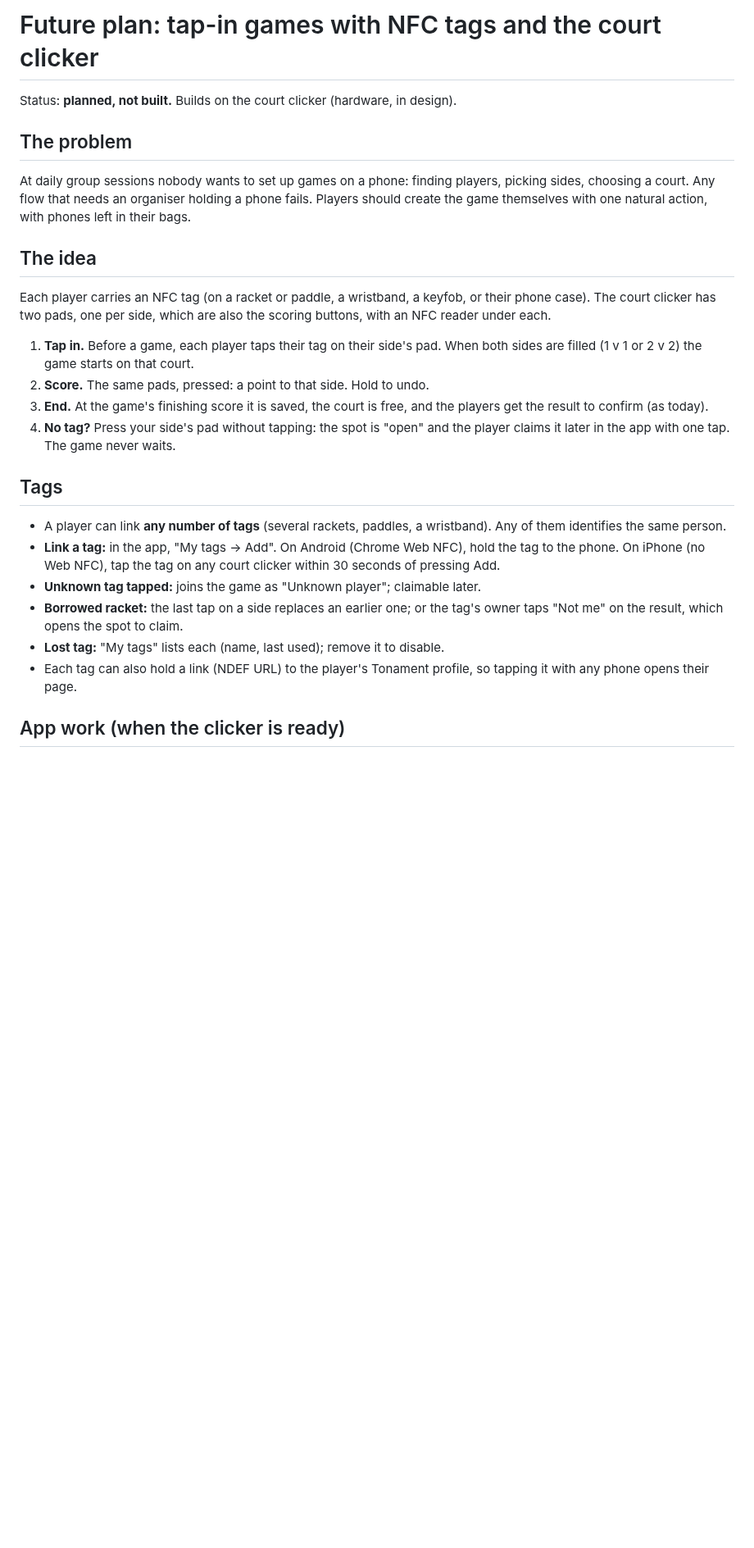
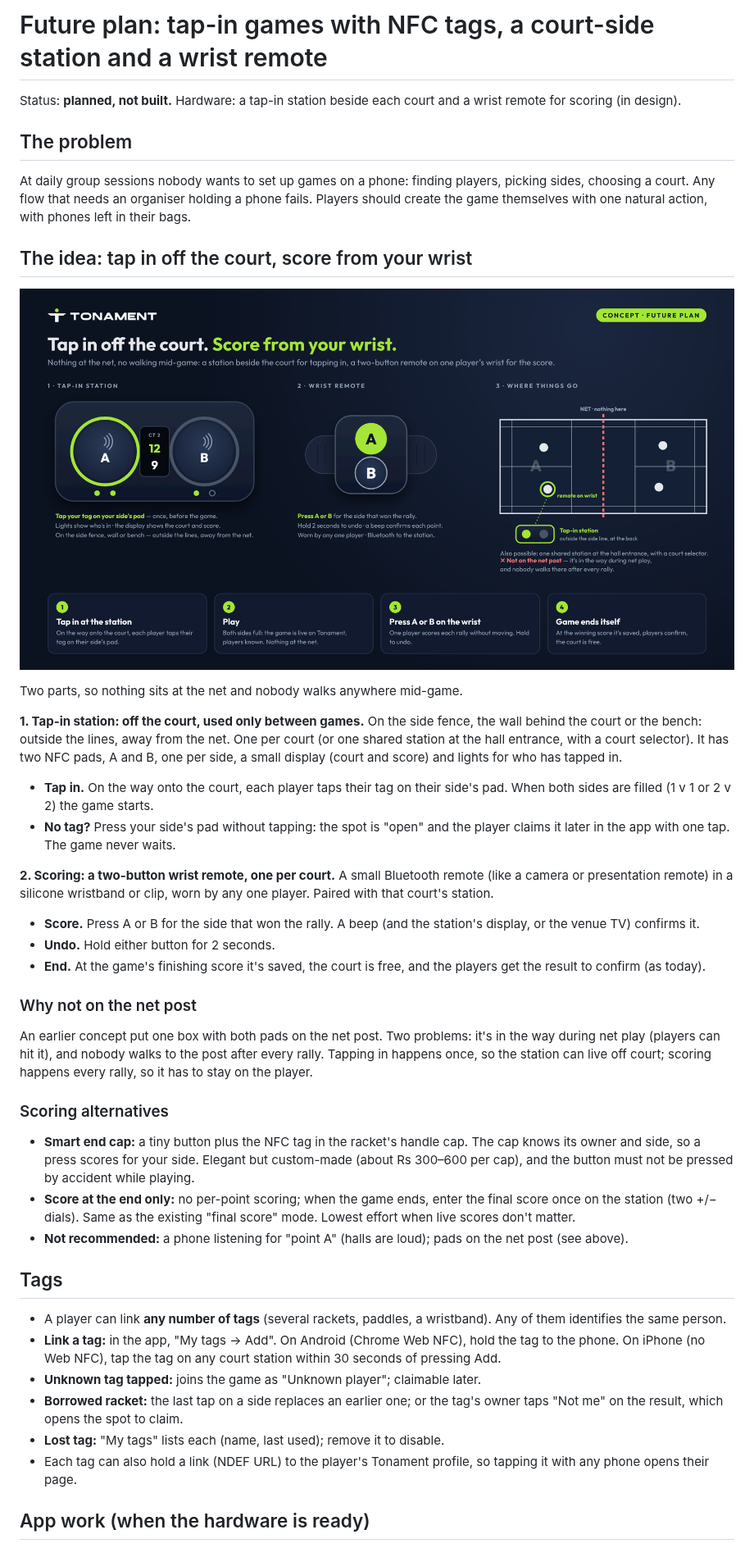
Before and after one commit to tharunjd-VS/tonament, a Markdown page: docs/plans/clicker-nfc.md, the part around one of its changes. Shown at 82% size. Rendered like a GitHub page; pictures changed too: docs/plans/clicker-concept.png (added); blank space fills up the shorter version.

```diff
--- a/docs/plans/clicker-nfc.md
+++ b/docs/plans/clicker-nfc.md
@@ -1,6 +1,6 @@
-# Future plan: tap-in games with NFC tags and the court clicker
+# Future plan: tap-in games with NFC tags, a court-side station and a wrist remote
 
-Status: **planned, not built.** Builds on the court clicker (hardware, in design).
+Status: **planned, not built.** Hardware: a tap-in station beside each court and a wrist remote for scoring (in design).
 
 ## The problem
 At daily group sessions nobody wants to set up games on a phone: finding
@@ -8,25 +8,56 @@ players, picking sides, choosing a court. Any flow that needs an organiser
 holding a phone fails. Players should create the game themselves with one
 natural action, with phones left in their bags.
 
-## The idea
-Each player carries an NFC tag (on a racket or paddle, a wristband, a keyfob,
-or their phone case). The court clicker has two pads, one per side, which are
-also the scoring buttons, with an NFC reader under each.
+## The idea: tap in off the court, score from your wrist
 
-1. **Tap in.** Before a game, each player taps their tag on their side's pad.
-   When both sides are filled (1 v 1 or 2 v 2) the game starts on that court.
-2. **Score.** The same pads, pressed: a point to that side. Hold to undo.
-3. **End.** At the game's finishing score it is saved, the court is free, and
-   the players get the result to confirm (as today).
-4. **No tag?** Press your side's pad without tapping: the spot is "open" and
-   the player claims it later in the app with one tap. The game never waits.
+![Concept: tap-in station beside the court, wrist remote for scoring](clicker-concept.png)
+
+Two parts, so nothing sits at the net and nobody walks anywhere mid-game.
+
+**1. Tap-in station: off the court, used only between games.**
+On the side fence, the wall behind the court or the bench: outside the lines,
+away from the net. One per court (or one shared station at the hall entrance,
+with a court selector). It has two NFC pads, A and B, one per side, a small
+display (court and score) and lights for who has tapped in.
+
+- **Tap in.** On the way onto the court, each player taps their tag on their
+  side's pad. When both sides are filled (1 v 1 or 2 v 2) the game starts.
+- **No tag?** Press your side's pad without tapping: the spot is "open" and
+  the player claims it later in the app with one tap. The game never waits.
+
+**2. Scoring: a two-button wrist remote, one per court.**
+A small Bluetooth remote (like a camera or presentation remote) in a silicone
+wristband or clip, worn by any one player. Paired with that court's station.
+
+- **Score.** Press A or B for the side that won the rally. A beep (and the
+  station's display, or the venue TV) confirms it.
+- **Undo.** Hold either button for 2 seconds.
+- **End.** At the game's finishing score it's saved, the court is free, and
+  the players get the result to confirm (as today).
+
+### Why not on the net post
+An earlier concept put one box with both pads on the net post. Two problems:
+it's in the way during net play (players can hit it), and nobody walks to
+the post after every rally. Tapping in happens once, so the station can live
+off court; scoring happens every rally, so it has to stay on the player.
+
+### Scoring alternatives
+- **Smart end cap:** a tiny button plus the NFC tag in the racket's handle
+  cap. The cap knows its owner and side, so a press scores for your side.
+  Elegant but custom-made (about Rs 300–600 per cap), and the button must not
+  be pressed by accident while playing.
+- **Score at the end only:** no per-point scoring; when the game ends, enter
+  the final score once on the station (two +/− dials). Same as the existing
+  "final score" mode. Lowest effort when live scores don't matter.
+- **Not recommended:** a phone listening for "point A" (halls are loud);
+  pads on the net post (see above).
 
 ## Tags
 - A player can link **any number of tags** (several rackets, paddles, a
   wristband). Any of them identifies the same person.
 - **Link a tag:** in the app, "My tags → Add". On Android (Chrome Web NFC),
   hold the tag to the phone. On iPhone (no Web NFC), tap the tag on any
-  court clicker within 30 seconds of pressing Add.
+  court station within 30 seconds of pressing Add.
 - **Unknown tag tapped:** joins the game as "Unknown player"; claimable later.
 - **Borrowed racket:** the last tap on a side replaces an earlier one; or the
   tag's owner taps "Not me" on the result, which opens the spot to claim.
@@ -34,5 +65,5 @@ also the scoring buttons, with an NFC reader under each.
 - Each tag can also hold a link (NDEF URL) to the player's Tonament profile,
   so tapping it with any phone opens their page.
 
-## App work (when the clicker is ready)
+## App work (when the hardware is ready)
 - Schema: `player_tags` (user, tag UID, label, created, last used, removed);
```
Also changed, not shown: other parts of docs/plans/clicker-nfc.md (+22 -13 lines).
